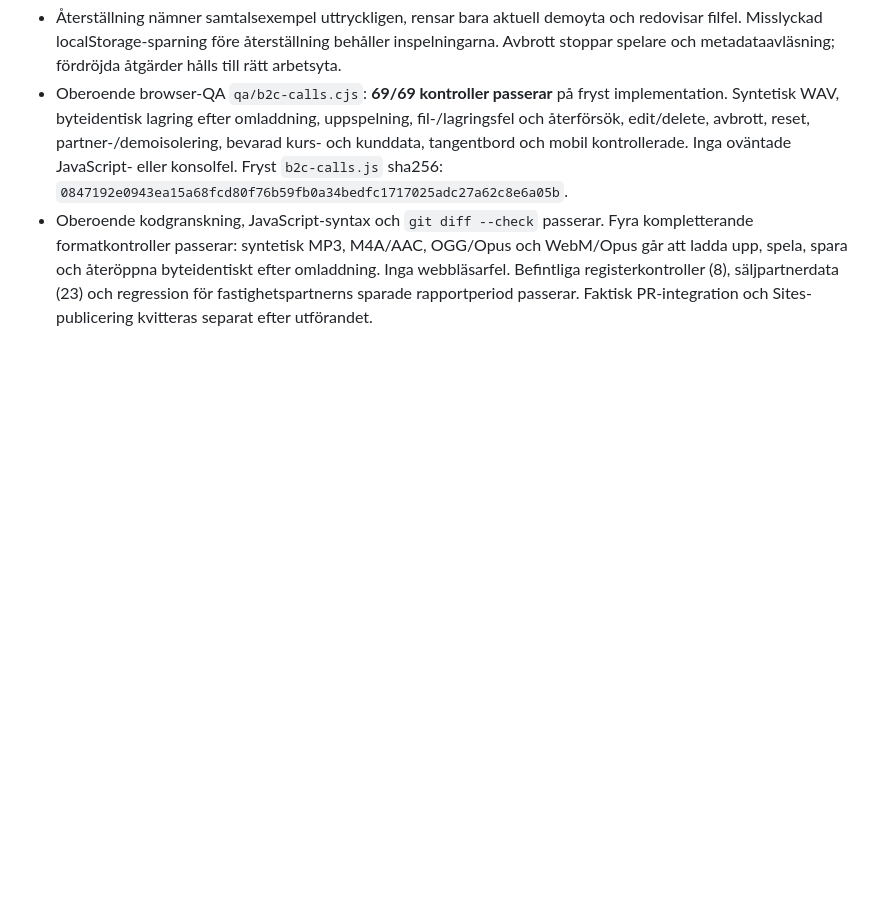
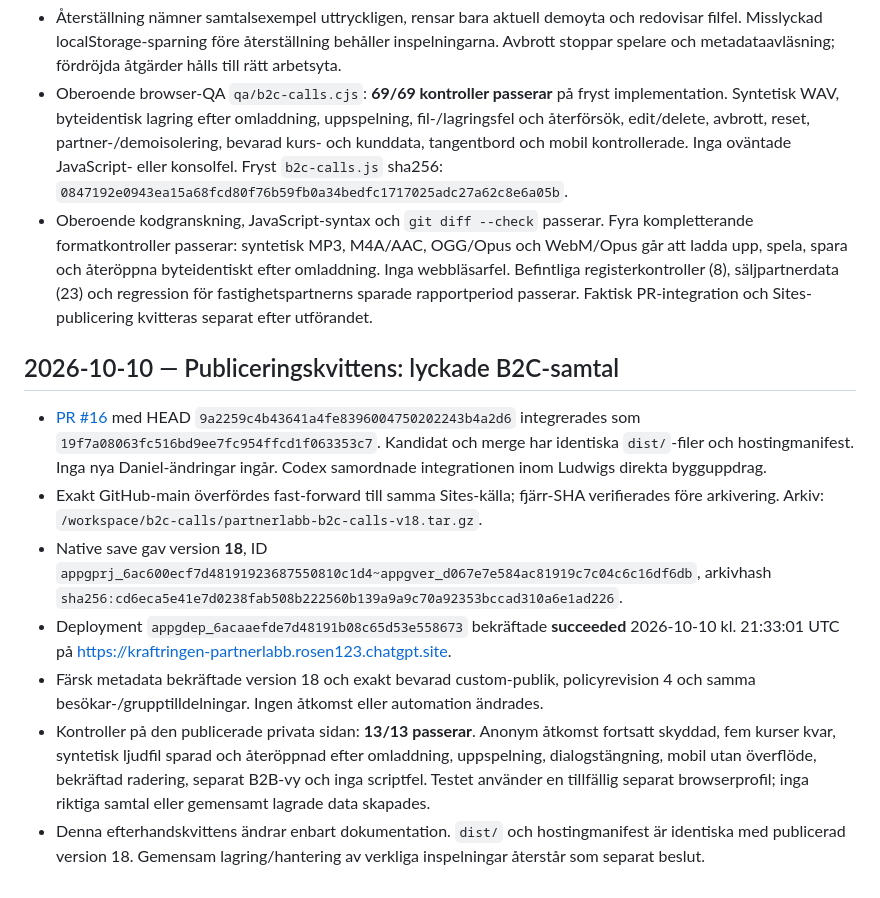
Before and after one commit to ludros93-prog/kraftringen-partnerlabb, a Markdown page: WORKLOG.md, the part around the change. Drawn GitHub-style; blank space fills up the shorter version.

Commit message:
Kvittera publicerat B2C-samtalsbibliotek i version 18

```diff
--- a/WORKLOG.md
+++ b/WORKLOG.md
@@ -846,3 +846,32 @@ inklusive periodval efter omladdning, normal-/demoisolering och mobil.
   Befintliga registerkontroller (8), säljpartnerdata (23) och regression
   för fastighetspartnerns sparade rapportperiod passerar. Faktisk
   PR-integration och Sites-publicering kvitteras separat efter utförandet.
+
+## 2026-10-10 — Publiceringskvittens: lyckade B2C-samtal
+
+- [PR #16](https://github.com/ludros93-prog/kraftringen-partnerlabb/pull/16)
+  med HEAD `9a2259c4b43641a4fe8396004750202243b4a2d6` integrerades som
+  `19f7a08063fc516bd9ee7fc954ffcd1f063353c7`. Kandidat och merge har
+  identiska `dist/`-filer och hostingmanifest. Inga nya Daniel-ändringar
+  ingår. Codex samordnade integrationen inom Ludwigs direkta bygguppdrag.
+- Exakt GitHub-main överfördes fast-forward till samma Sites-källa;
+  fjärr-SHA verifierades före arkivering. Arkiv:
+  `/workspace/b2c-calls/partnerlabb-b2c-calls-v18.tar.gz`.
+- Native save gav version **18**, ID
+  `appgprj_6ac600ecf7d48191923687550810c1d4~appgver_d067e7e584ac81919c7c04c6c16df6db`,
+  arkivhash `sha256:cd6eca5e41e7d0238fab508b222560b139a9a9c70a92353bccad310a6e1ad226`.
+- Deployment `appgdep_6acaaefde7d48191b08c65d53e558673` bekräftade
+  **succeeded** 2026-10-10 kl. 21:33:01 UTC på
+  https://kraftringen-partnerlabb.rosen123.chatgpt.site.
+- Färsk metadata bekräftade version 18 och exakt bevarad custom-publik,
+  policyrevision 4 och samma besökar-/grupptilldelningar. Ingen åtkomst
+  eller automation ändrades.
+- Kontroller på den publicerade privata sidan: **13/13 passerar**.
+  Anonym åtkomst fortsatt skyddad, fem kurser kvar, syntetisk ljudfil
+  sparad och återöppnad efter omladdning, uppspelning, dialogstängning,
+  mobil utan överflöde, bekräftad radering, separat B2B-vy och inga
+  scriptfel. Testet använder en tillfällig separat browserprofil; inga
+  riktiga samtal eller gemensamt lagrade data skapades.
+- Denna efterhandskvittens ändrar enbart dokumentation. `dist/` och
+  hostingmanifest är identiska med publicerad version 18. Gemensam
+  lagring/hantering av verkliga inspelningar återstår som separat beslut.
```
Also changed, not shown: BACKLOG.md (+3 -2 lines), GITHUB-STATUS.md (+20 -15 lines).
